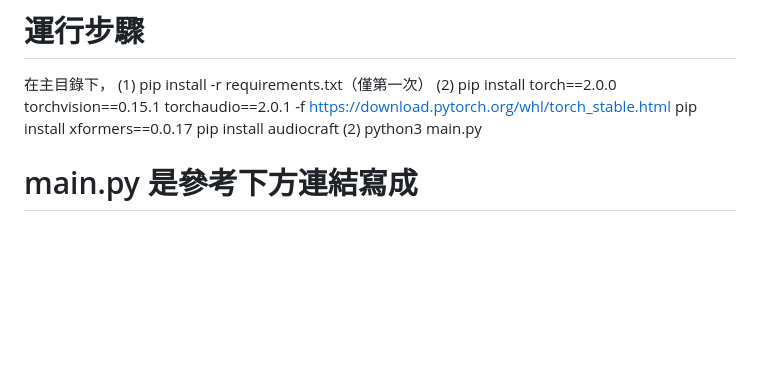
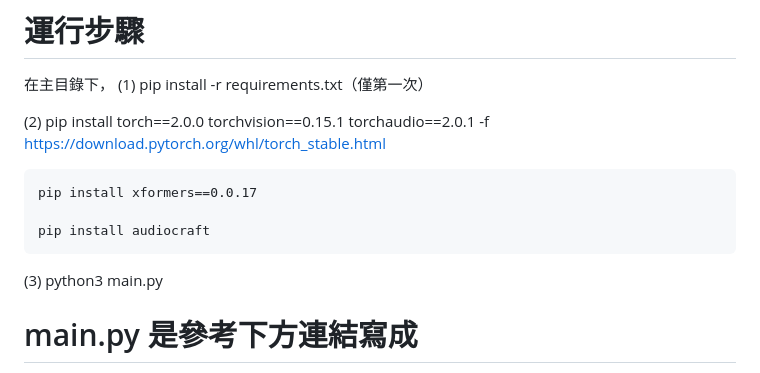
Before and after one commit to JOE-CHOU88/DCT-Final-Project-MusicGen, a Markdown page: README.md, the part around the change. GitHub-like rendering; blank space fills up the shorter version.

```diff
--- a/README.md
+++ b/README.md
@@ -8,10 +8,14 @@ pip install xformers==0.0.17（或 0.0.20）
 # 運行步驟
 在主目錄下，
 (1) pip install -r requirements.txt（僅第一次）
+
 (2) pip install torch==2.0.0 torchvision==0.15.1 torchaudio==2.0.1 -f https://download.pytorch.org/whl/torch_stable.html
+
     pip install xformers==0.0.17
+
     pip install audiocraft
-(2) python3 main.py
+
+(3) python3 main.py
 
 # main.py 是參考下方連結寫成
 https://github.com/facebookresearch/audiocraft/blob/main/docs/MUSICGEN.md
```
